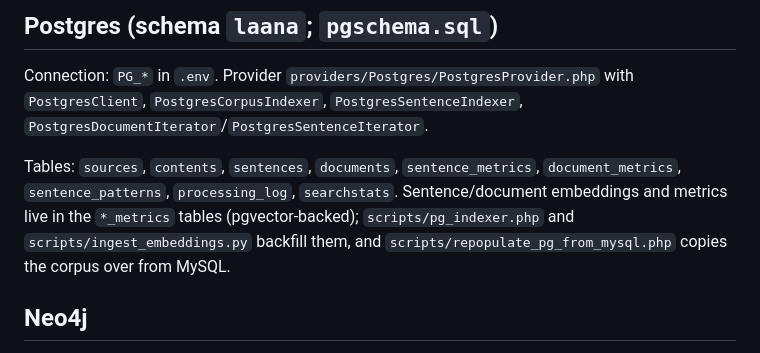
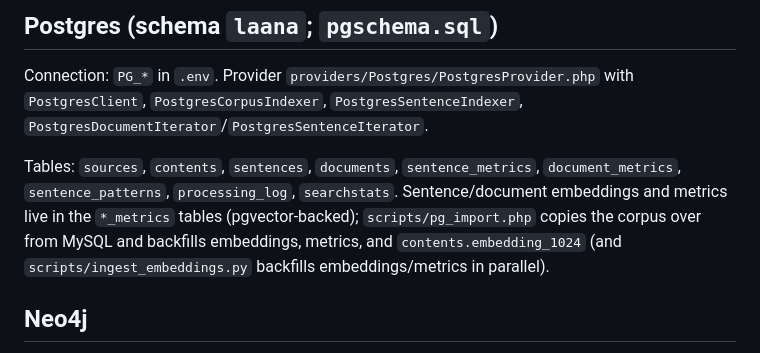
Before and after one commit to avisitor/laana, a Markdown page: docs/INDEX_STRUCTURES.md, the part around the change. GitHub-like rendering.

Commit message:
docs: update index structures for dropped 384-dim doc vector
Vector storage now lives in the *_metrics tables (pgvector-backed);
contents.embedding is gone, documents carry embedding_1024 + metrics only,
and pg_import.php backfills everything from MySQL.

```diff
--- a/docs/INDEX_STRUCTURES.md
+++ b/docs/INDEX_STRUCTURES.md
@@ -104,9 +104,10 @@ with `PostgresClient`, `PostgresCorpusIndexer`, `PostgresSentenceIndexer`,
 Tables: `sources`, `contents`, `sentences`, `documents`,
 `sentence_metrics`, `document_metrics`, `sentence_patterns`,
 `processing_log`, `searchstats`. Sentence/document embeddings and metrics
-live in the `*_metrics` tables (pgvector-backed); `scripts/pg_indexer.php`
-and `scripts/ingest_embeddings.py` backfill them, and
-`scripts/repopulate_pg_from_mysql.php` copies the corpus over from MySQL.
+live in the `*_metrics` tables (pgvector-backed); `scripts/pg_import.php`
+copies the corpus over from MySQL and backfills embeddings, metrics, and
+`contents.embedding_1024` (and `scripts/ingest_embeddings.py` backfills
+embeddings/metrics in parallel).
 
 ## Neo4j
 
```
